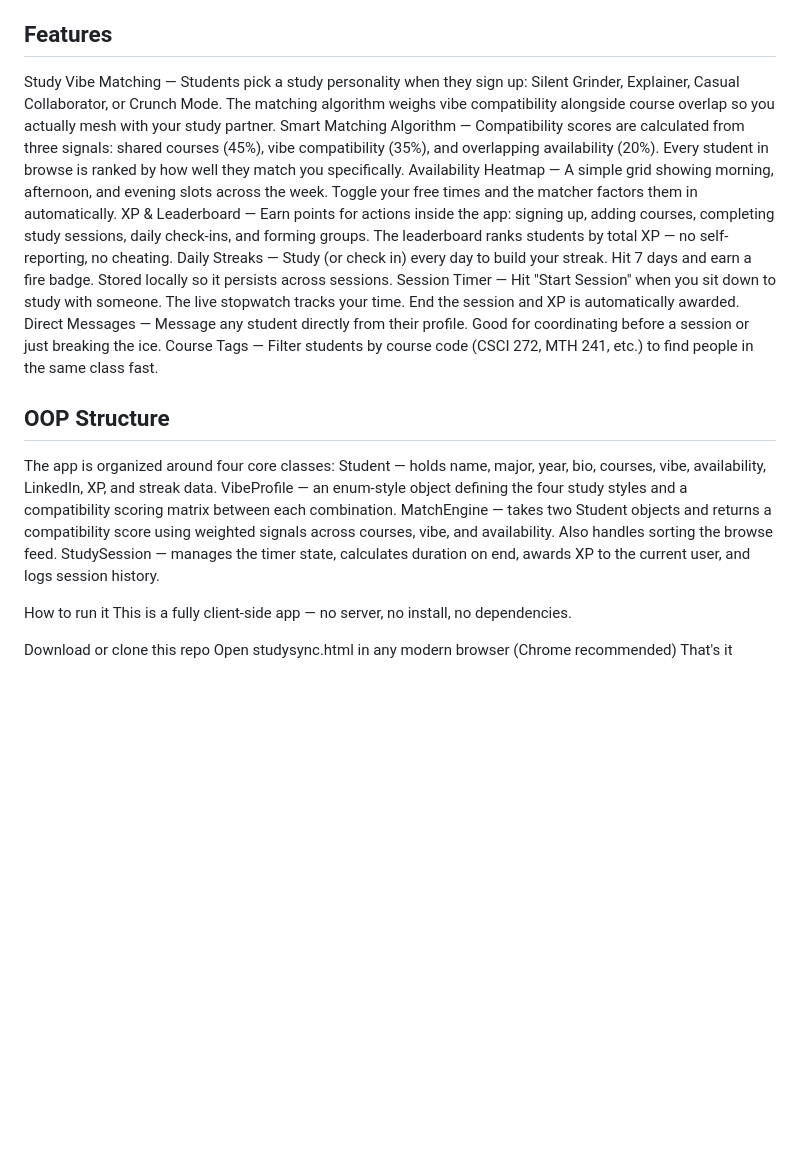
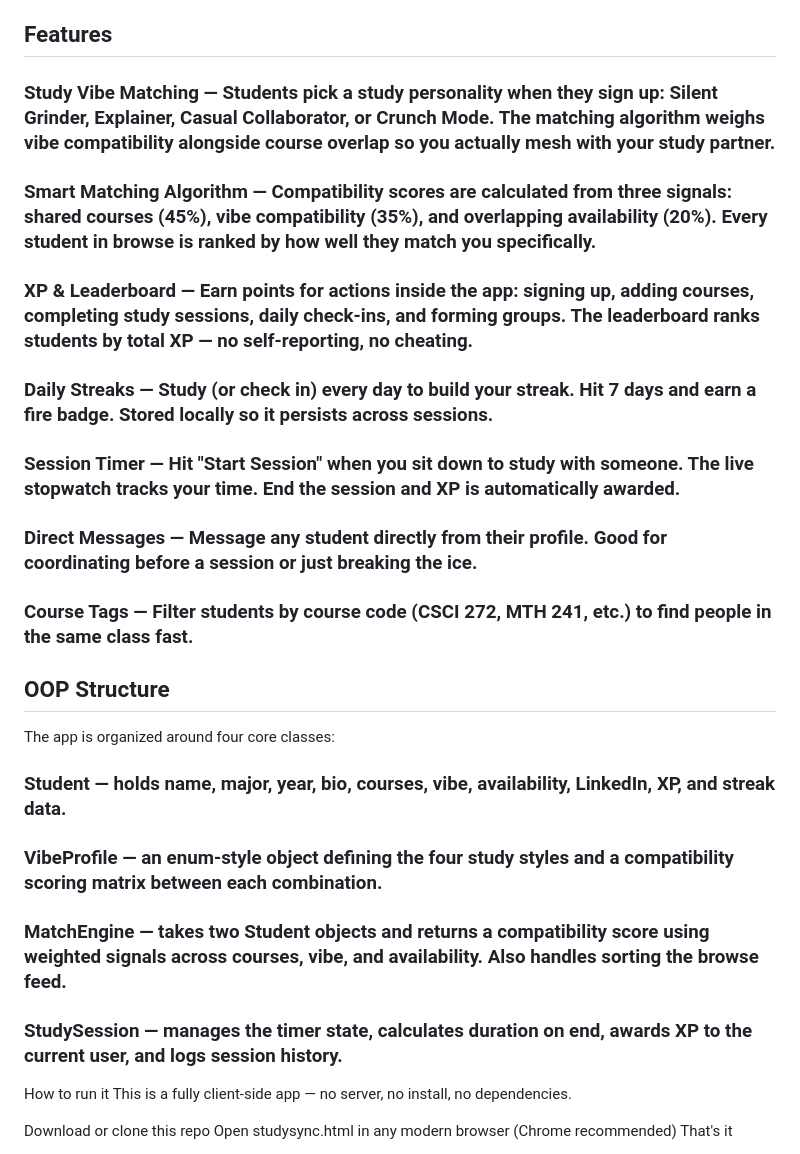
Before and after one commit to lockedinlulu/lock-in-jjay, a Markdown page: README.md, the part around the change. Drawn GitHub-style; blank space fills up the shorter version.

```diff
--- a/README.md
+++ b/README.md
@@ -5,21 +5,20 @@ A study group matcher for John Jay College students — built for the way you ac
 StudySync JJ helps John Jay students find compatible study partners based on three things most matcher apps ignore: not just what courses you're taking, but when you're free and how you like to study. No more getting paired with someone who wants to chat when you need to grind.
 
 ## Features
-Study Vibe Matching — Students pick a study personality when they sign up: Silent Grinder, Explainer, Casual Collaborator, or Crunch Mode. The matching algorithm weighs vibe compatibility alongside course overlap so you actually mesh with your study partner.
-Smart Matching Algorithm — Compatibility scores are calculated from three signals: shared courses (45%), vibe compatibility (35%), and overlapping availability (20%). Every student in browse is ranked by how well they match you specifically.
-Availability Heatmap — A simple grid showing morning, afternoon, and evening slots across the week. Toggle your free times and the matcher factors them in automatically.
-XP & Leaderboard — Earn points for actions inside the app: signing up, adding courses, completing study sessions, daily check-ins, and forming groups. The leaderboard ranks students by total XP — no self-reporting, no cheating.
-Daily Streaks — Study (or check in) every day to build your streak. Hit 7 days and earn a fire badge. Stored locally so it persists across sessions.
-Session Timer — Hit "Start Session" when you sit down to study with someone. The live stopwatch tracks your time. End the session and XP is automatically awarded.
-Direct Messages — Message any student directly from their profile. Good for coordinating before a session or just breaking the ice.
-Course Tags — Filter students by course code (CSCI 272, MTH 241, etc.) to find people in the same class fast.
+### Study Vibe Matching — Students pick a study personality when they sign up: Silent Grinder, Explainer, Casual Collaborator, or Crunch Mode. The matching algorithm weighs vibe compatibility alongside course overlap so you actually mesh with your study partner.
+### Smart Matching Algorithm — Compatibility scores are calculated from three signals: shared courses (45%), vibe compatibility (35%), and overlapping availability (20%). Every student in browse is ranked by how well they match you specifically.
+### XP & Leaderboard — Earn points for actions inside the app: signing up, adding courses, completing study sessions, daily check-ins, and forming groups. The leaderboard ranks students by total XP — no self-reporting, no cheating.
+### Daily Streaks — Study (or check in) every day to build your streak. Hit 7 days and earn a fire badge. Stored locally so it persists across sessions.
+### Session Timer — Hit "Start Session" when you sit down to study with someone. The live stopwatch tracks your time. End the session and XP is automatically awarded.
+### Direct Messages — Message any student directly from their profile. Good for coordinating before a session or just breaking the ice.
+### Course Tags — Filter students by course code (CSCI 272, MTH 241, etc.) to find people in the same class fast.
 
 ## OOP Structure
 The app is organized around four core classes:
-Student — holds name, major, year, bio, courses, vibe, availability, LinkedIn, XP, and streak data.
-VibeProfile — an enum-style object defining the four study styles and a compatibility scoring matrix between each combination.
-MatchEngine — takes two Student objects and returns a compatibility score using weighted signals across courses, vibe, and availability. Also handles sorting the browse feed.
-StudySession — manages the timer state, calculates duration on end, awards XP to the current user, and logs session history.
+### Student — holds name, major, year, bio, courses, vibe, availability, LinkedIn, XP, and streak data.
+### VibeProfile — an enum-style object defining the four study styles and a compatibility scoring matrix between each combination.
+### MatchEngine — takes two Student objects and returns a compatibility score using weighted signals across courses, vibe, and availability. Also handles sorting the browse feed.
+### StudySession — manages the timer state, calculates duration on end, awards XP to the current user, and logs session history.
 
 How to run it
 This is a fully client-side app — no server, no install, no dependencies.
```
